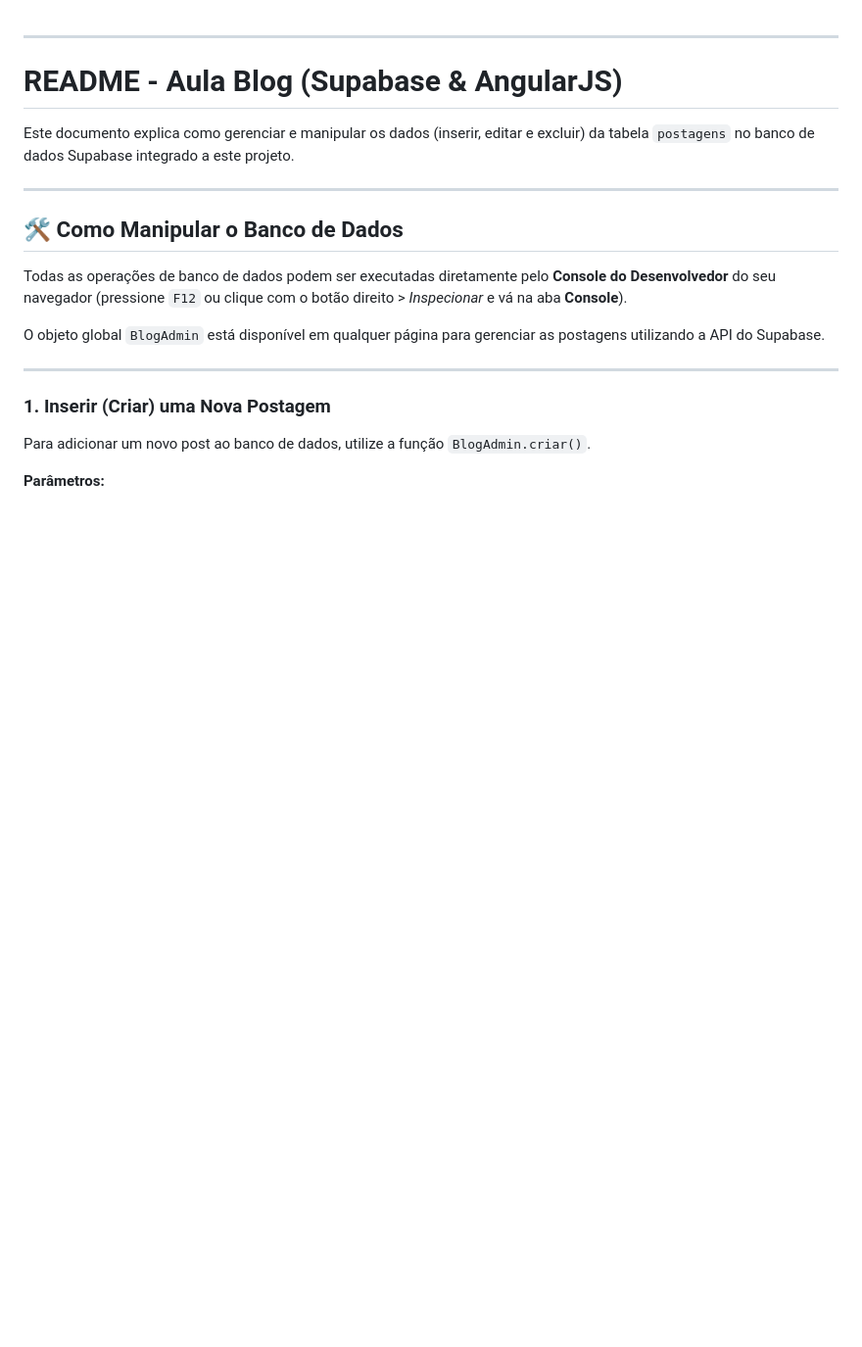
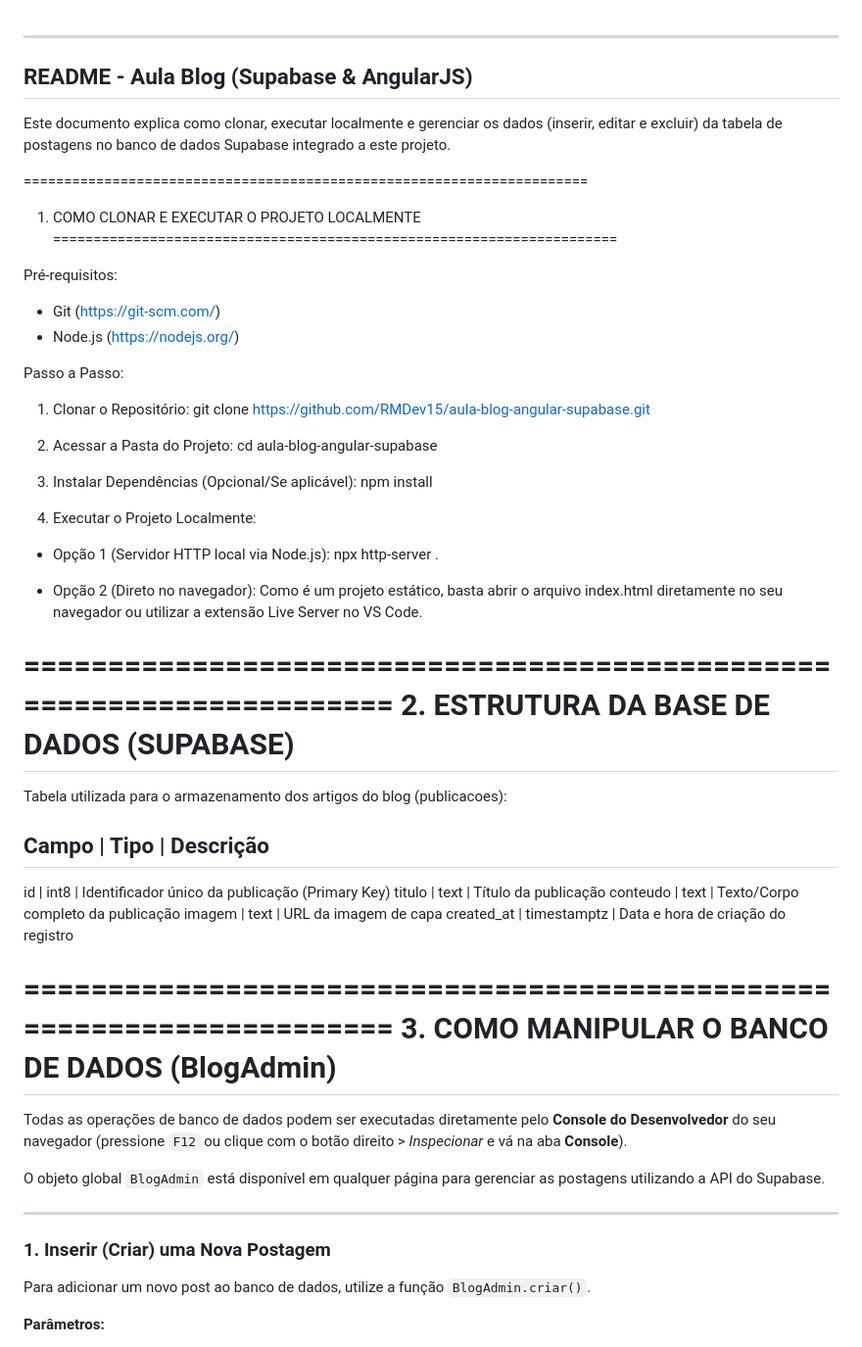
Before and after one commit to RMDev15/aula-blog-angular-supabase, a Markdown page: readme.md, the part around one of its changes. Shown at 98% size. Drawn GitHub-style; blank space fills up the shorter version.

Commit message:
docs: atualiza documentacao do README

```diff
--- a/readme.md
+++ b/readme.md
@@ -1,13 +1,53 @@
-
 ---
 
-# README - Aula Blog (Supabase & AngularJS)
-
-Este documento explica como gerenciar e manipular os dados (inserir, editar e excluir) da tabela `postagens` no banco de dados Supabase integrado a este projeto.
-
+README - Aula Blog (Supabase & AngularJS)
 ---
 
-## 🛠️ Como Manipular o Banco de Dados
+Este documento explica como clonar, executar localmente e gerenciar os dados (inserir, editar e excluir) da tabela de postagens no banco de dados Supabase integrado a este projeto.
+
+======================================================================
+1. COMO CLONAR E EXECUTAR O PROJETO LOCALMENTE
+======================================================================
+
+Pré-requisitos:
+- Git (https://git-scm.com/)
+- Node.js (https://nodejs.org/)
+
+Passo a Passo:
+
+1. Clonar o Repositório:
+git clone https://github.com/RMDev15/aula-blog-angular-supabase.git
+
+2. Acessar a Pasta do Projeto:
+cd aula-blog-angular-supabase
+
+3. Instalar Dependências (Opcional/Se aplicável):
+npm install
+
+4. Executar o Projeto Localmente:
+- Opção 1 (Servidor HTTP local via Node.js):
+  npx http-server .
+
+- Opção 2 (Direto no navegador):
+  Como é um projeto estático, basta abrir o arquivo index.html diretamente no seu navegador ou utilizar a extensão Live Server no VS Code.
+
+======================================================================
+2. ESTRUTURA DA BASE DE DADOS (SUPABASE)
+======================================================================
+
+Tabela utilizada para o armazenamento dos artigos do blog (publicacoes):
+
+Campo        | Tipo        | Descrição
+----------------------------------------------------------------------
+id           | int8        | Identificador único da publicação (Primary Key)
+titulo       | text        | Título da publicação
+conteudo     | text        | Texto/Corpo completo da publicação
+imagem       | text        | URL da imagem de capa
+created_at   | timestamptz | Data e hora de criação do registro
+
+======================================================================
+3. COMO MANIPULAR O BANCO DE DADOS (BlogAdmin)
+======================================================================
 
 Todas as operações de banco de dados podem ser executadas diretamente pelo **Console do Desenvolvedor** do seu navegador (pressione `F12` ou clique com o botão direito > *Inspecionar* e vá na aba **Console**).
 
```
Also changed, not shown: other parts of readme.md (+30 -7 lines).
